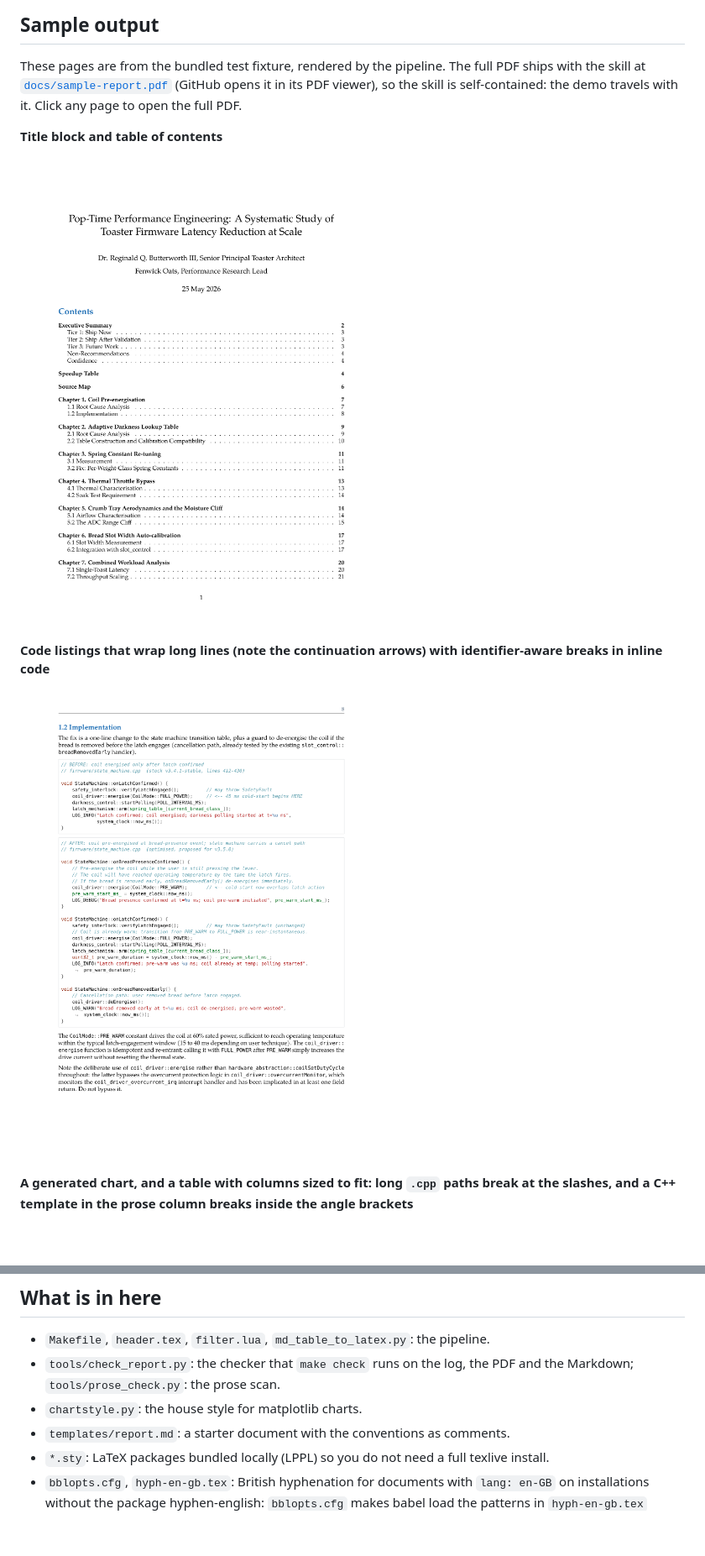
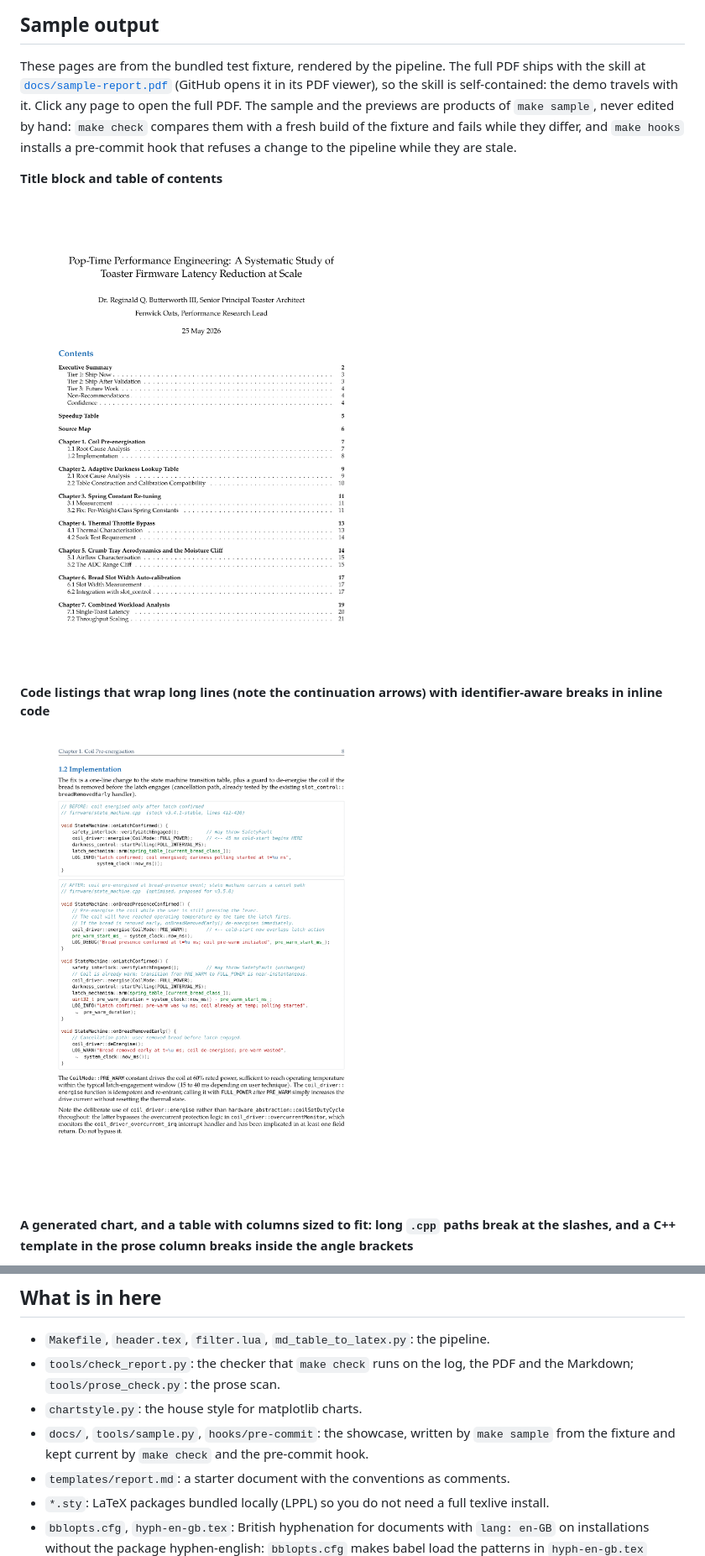
Before and after one commit to ojura/claude-skills, a Markdown page: markdown-latex-report/README.md, 2 parts joined by grey strips. Shown at 84% size. Drawn GitHub-style; pictures changed too: markdown-latex-report/docs/preview/01-title-toc.png, markdown-latex-report/docs/preview/02-code-wrapping.png; blank space fills up the shorter version.

```diff
--- a/markdown-latex-report/README.md
+++ b/markdown-latex-report/README.md
@@ -16,7 +16,11 @@ skill is the accumulated fix for all of that, packaged as a reusable build.
 These pages are from the bundled test fixture, rendered by the pipeline. The full
 PDF ships with the skill at [`docs/sample-report.pdf`](docs/sample-report.pdf)
 (GitHub opens it in its PDF viewer), so the skill is self-contained: the demo
-travels with it. Click any page to open the full PDF.
+travels with it. Click any page to open the full PDF. The sample and the
+previews are products of `make sample`, never edited by hand: `make check`
+compares them with a fresh build of the fixture and fails while they differ,
+and `make hooks` installs a pre-commit hook that refuses a change to the
+pipeline while they are stale.
 
 **Title block and table of contents**
 
@@ -64,6 +68,9 @@ and customization (fonts, chart directory, manual table overrides).
 - `tools/check_report.py`: the checker that `make check` runs on the log, the
   PDF and the Markdown; `tools/prose_check.py`: the prose scan.
 - `chartstyle.py`: the house style for matplotlib charts.
+- `docs/`, `tools/sample.py`, `hooks/pre-commit`: the showcase, written by
+  `make sample` from the fixture and kept current by `make check` and the
+  pre-commit hook.
 - `templates/report.md`: a starter document with the conventions as comments.
 - `*.sty`: LaTeX packages bundled locally (LPPL) so you do not need a full
   texlive install.
```
Also changed, not shown: markdown-latex-report/SKILL.md (+39 -0 lines), markdown-latex-report/docs/preview/03-chart-and-table.png, 5 other files.
